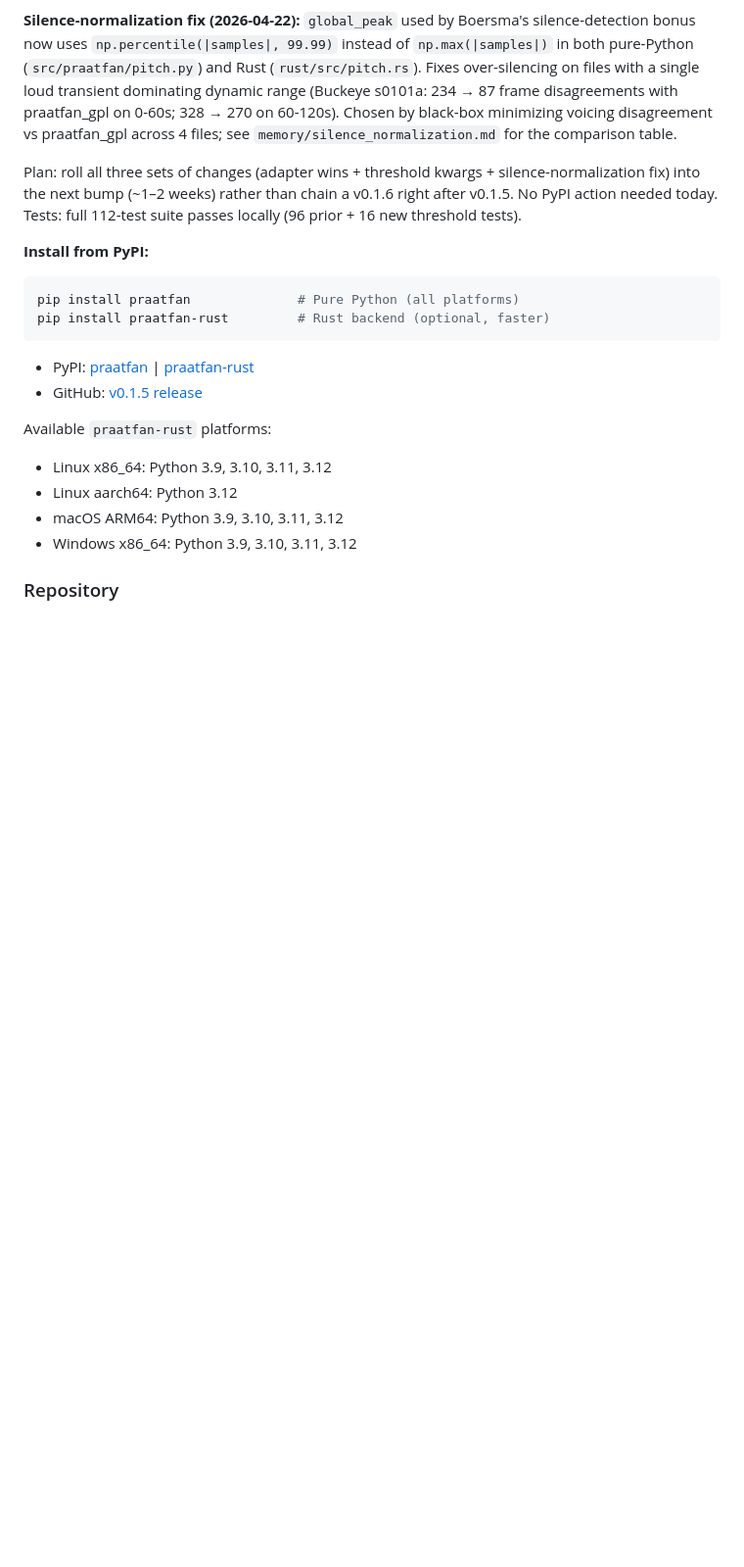
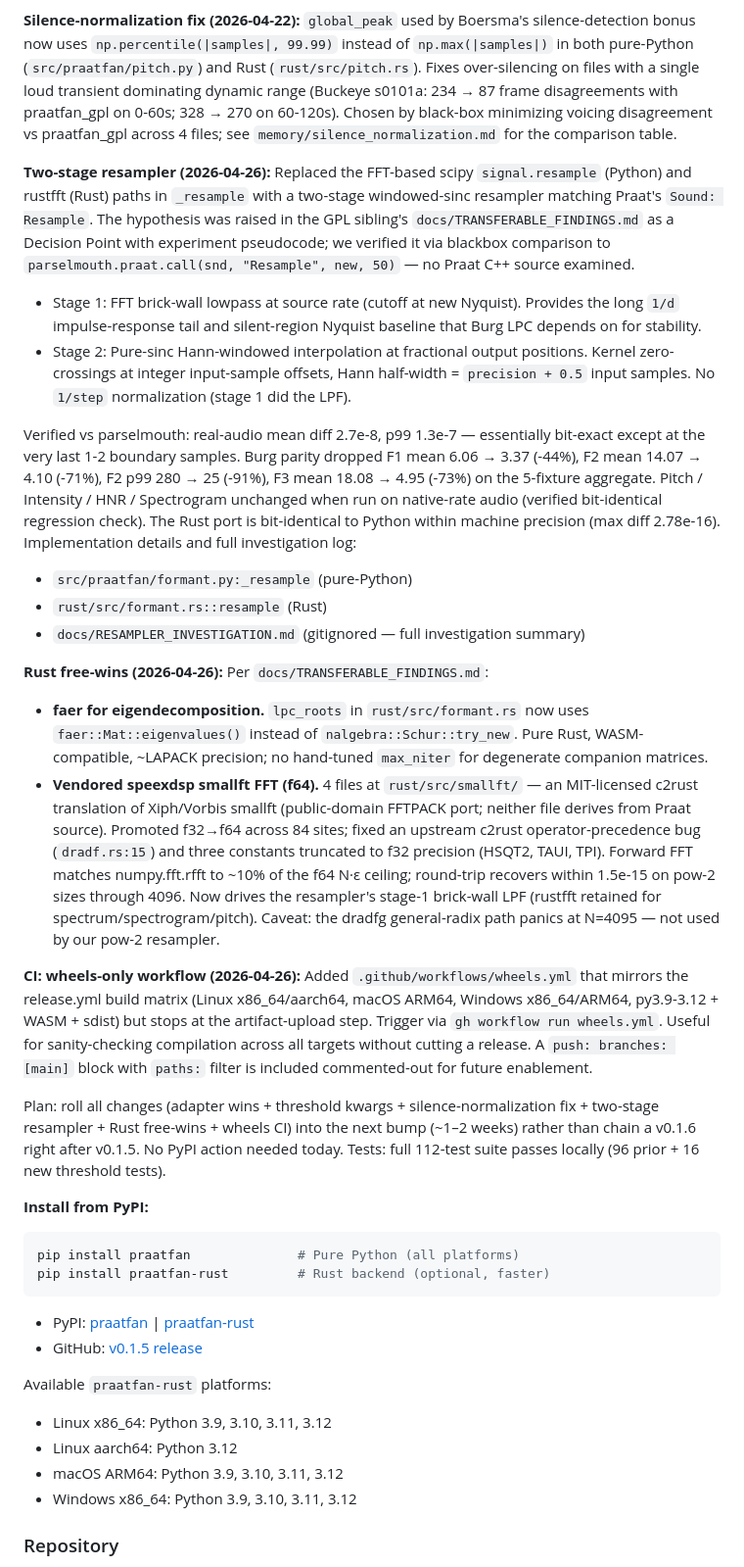
Before and after one commit to ucpresearch/praatfan-core-clean, a Markdown page: CLAUDE.md, the part around the change. Shown at 98% size. Rendered like a GitHub page; blank space fills up the shorter version.

Commit message:
docs: update CLAUDE.md pending-release notes (resampler + free wins + CI)
Add the four post-2026-04-22 changes to the Pending v0.1.6 section:

- Two-stage resampler (Python + Rust): hypothesis raised by the GPL
  sibling's TRANSFERABLE_FINDINGS DP, verified blackbox vs parselmouth
  (no Praat C++ source examined). F1 mean 6.06→3.37, F2 p99 280→25.

- Rust free-wins: faer eigendecomposition replacing nalgebra Schur;
  vendored speexdsp smallft FFT at f64 with upstream-bug fixes (the
  fixes target the c2rust translation, not Praat-derived).

- CI: new .github/workflows/wheels.yml — wheels-only matrix triggerable
  via `gh workflow run wheels.yml`; release.yml unchanged for the real
  publish path.

Co-Authored-By: Claude Opus 4.7 (1M context) <noreply@anthropic.com>

````diff
--- a/CLAUDE.md
+++ b/CLAUDE.md
@@ -696,10 +696,63 @@ disagreements with praatfan_gpl on 0-60s; 328 → 270 on 60-120s). Chosen by
 black-box minimizing voicing disagreement vs praatfan_gpl across 4 files;
 see `memory/silence_normalization.md` for the comparison table.
 
-Plan: roll all three sets of changes (adapter wins + threshold kwargs +
-silence-normalization fix) into the next bump (~1–2 weeks) rather than
-chain a v0.1.6 right after v0.1.5. No PyPI action needed today. Tests:
-full 112-test suite passes locally (96 prior + 16 new threshold tests).
+**Two-stage resampler (2026-04-26):** Replaced the FFT-based scipy
+`signal.resample` (Python) and rustfft (Rust) paths in `_resample` with
+a two-stage windowed-sinc resampler matching Praat's `Sound: Resample`.
+The hypothesis was raised in the GPL sibling's `docs/TRANSFERABLE_FINDINGS.md`
+as a Decision Point with experiment pseudocode; we verified it via blackbox
+comparison to `parselmouth.praat.call(snd, "Resample", new, 50)` — no
+Praat C++ source examined.
+
+  - Stage 1: FFT brick-wall lowpass at source rate (cutoff at new Nyquist).
+    Provides the long ``1/d`` impulse-response tail and silent-region
+    Nyquist baseline that Burg LPC depends on for stability.
+  - Stage 2: Pure-sinc Hann-windowed interpolation at fractional output
+    positions. Kernel zero-crossings at integer input-sample offsets, Hann
+    half-width = `precision + 0.5` input samples. No `1/step` normalization
+    (stage 1 did the LPF).
+
+Verified vs parselmouth: real-audio mean diff 2.7e-8, p99 1.3e-7 — essentially
+bit-exact except at the very last 1-2 boundary samples. Burg parity dropped
+F1 mean 6.06 → 3.37 (-44%), F2 mean 14.07 → 4.10 (-71%), F2 p99 280 → 25
+(-91%), F3 mean 18.08 → 4.95 (-73%) on the 5-fixture aggregate. Pitch /
+Intensity / HNR / Spectrogram unchanged when run on native-rate audio
+(verified bit-identical regression check). The Rust port is bit-identical
+to Python within machine precision (max diff 2.78e-16). Implementation
+details and full investigation log:
+- `src/praatfan/formant.py:_resample` (pure-Python)
+- `rust/src/formant.rs::resample` (Rust)
+- `docs/RESAMPLER_INVESTIGATION.md` (gitignored — full investigation summary)
+
+**Rust free-wins (2026-04-26):** Per `docs/TRANSFERABLE_FINDINGS.md`:
+- **faer for eigendecomposition.** `lpc_roots` in `rust/src/formant.rs` now
+  uses `faer::Mat::eigenvalues()` instead of `nalgebra::Schur::try_new`.
+  Pure Rust, WASM-compatible, ~LAPACK precision; no hand-tuned `max_niter`
+  for degenerate companion matrices.
+- **Vendored speexdsp smallft FFT (f64).** 4 files at `rust/src/smallft/`
+  — an MIT-licensed c2rust translation of Xiph/Vorbis smallft (public-domain
+  FFTPACK port; neither file derives from Praat source). Promoted f32→f64
+  across 84 sites; fixed an upstream c2rust operator-precedence bug
+  (`dradf.rs:15`) and three constants truncated to f32 precision (HSQT2,
+  TAUI, TPI). Forward FFT matches numpy.fft.rfft to ~10% of the f64 N·ε
+  ceiling; round-trip recovers within 1.5e-15 on pow-2 sizes through 4096.
+  Now drives the resampler's stage-1 brick-wall LPF (rustfft retained for
+  spectrum/spectrogram/pitch). Caveat: the dradfg general-radix path panics
+  at N=4095 — not used by our pow-2 resampler.
+
+**CI: wheels-only workflow (2026-04-26):** Added `.github/workflows/wheels.yml`
+that mirrors the release.yml build matrix (Linux x86_64/aarch64, macOS
+ARM64, Windows x86_64/ARM64, py3.9-3.12 + WASM + sdist) but stops at the
+artifact-upload step. Trigger via `gh workflow run wheels.yml`. Useful for
+sanity-checking compilation across all targets without cutting a release.
+A `push: branches: [main]` block with `paths:` filter is included
+commented-out for future enablement.
+
+Plan: roll all changes (adapter wins + threshold kwargs + silence-normalization
+fix + two-stage resampler + Rust free-wins + wheels CI) into the next bump
+(~1–2 weeks) rather than chain a v0.1.6 right after v0.1.5. No PyPI action
+needed today. Tests: full 112-test suite passes locally (96 prior + 16 new
+threshold tests).
 
 **Install from PyPI:**
 ```bash
````
